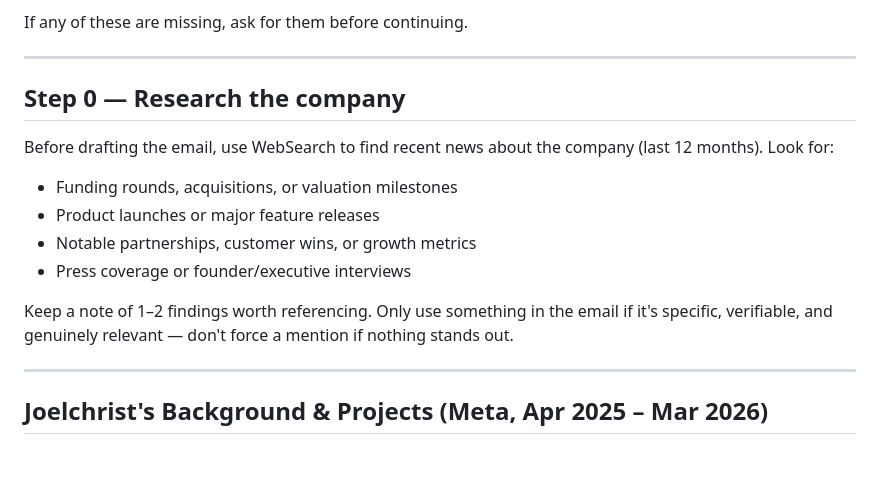
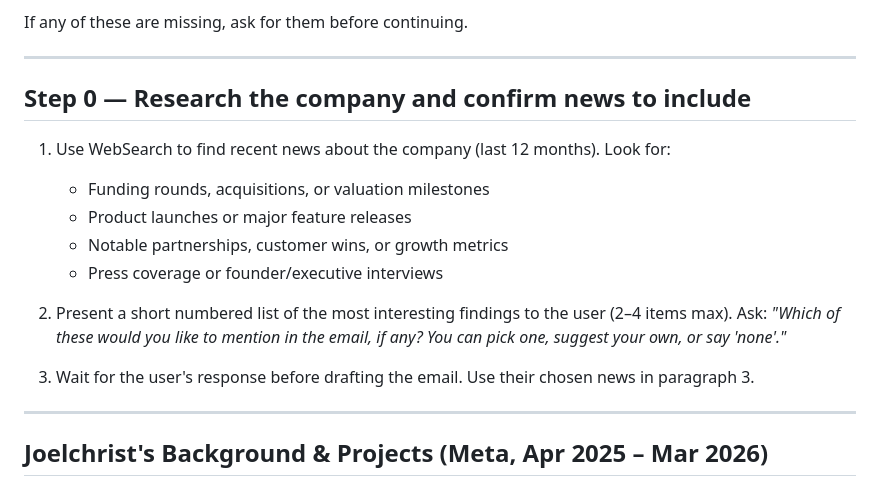
Before and after one commit to JAbreu96/agents, a Markdown page: skills/outreach-email/SKILL.md, the part around the change. GitHub-like rendering; blank space fills up the shorter version.

Commit message:
Prompt user to pick news before drafting outreach email
Present search findings as a numbered list and wait for
user's selection before writing paragraph 3.

Co-Authored-By: Claude Sonnet 4.6 <noreply@anthropic.com>

```diff
--- a/skills/outreach-email/SKILL.md
+++ b/skills/outreach-email/SKILL.md
@@ -16,15 +16,17 @@ If any of these are missing, ask for them before continuing.
 
 ---
 
-## Step 0 — Research the company
+## Step 0 — Research the company and confirm news to include
 
-Before drafting the email, use WebSearch to find recent news about the company (last 12 months). Look for:
-- Funding rounds, acquisitions, or valuation milestones
-- Product launches or major feature releases
-- Notable partnerships, customer wins, or growth metrics
-- Press coverage or founder/executive interviews
+1. Use WebSearch to find recent news about the company (last 12 months). Look for:
+   - Funding rounds, acquisitions, or valuation milestones
+   - Product launches or major feature releases
+   - Notable partnerships, customer wins, or growth metrics
+   - Press coverage or founder/executive interviews
 
-Keep a note of 1–2 findings worth referencing. Only use something in the email if it's specific, verifiable, and genuinely relevant — don't force a mention if nothing stands out.
+2. Present a short numbered list of the most interesting findings to the user (2–4 items max). Ask: *"Which of these would you like to mention in the email, if any? You can pick one, suggest your own, or say 'none'."*
+
+3. Wait for the user's response before drafting the email. Use their chosen news in paragraph 3.
 
 ---
 
```
